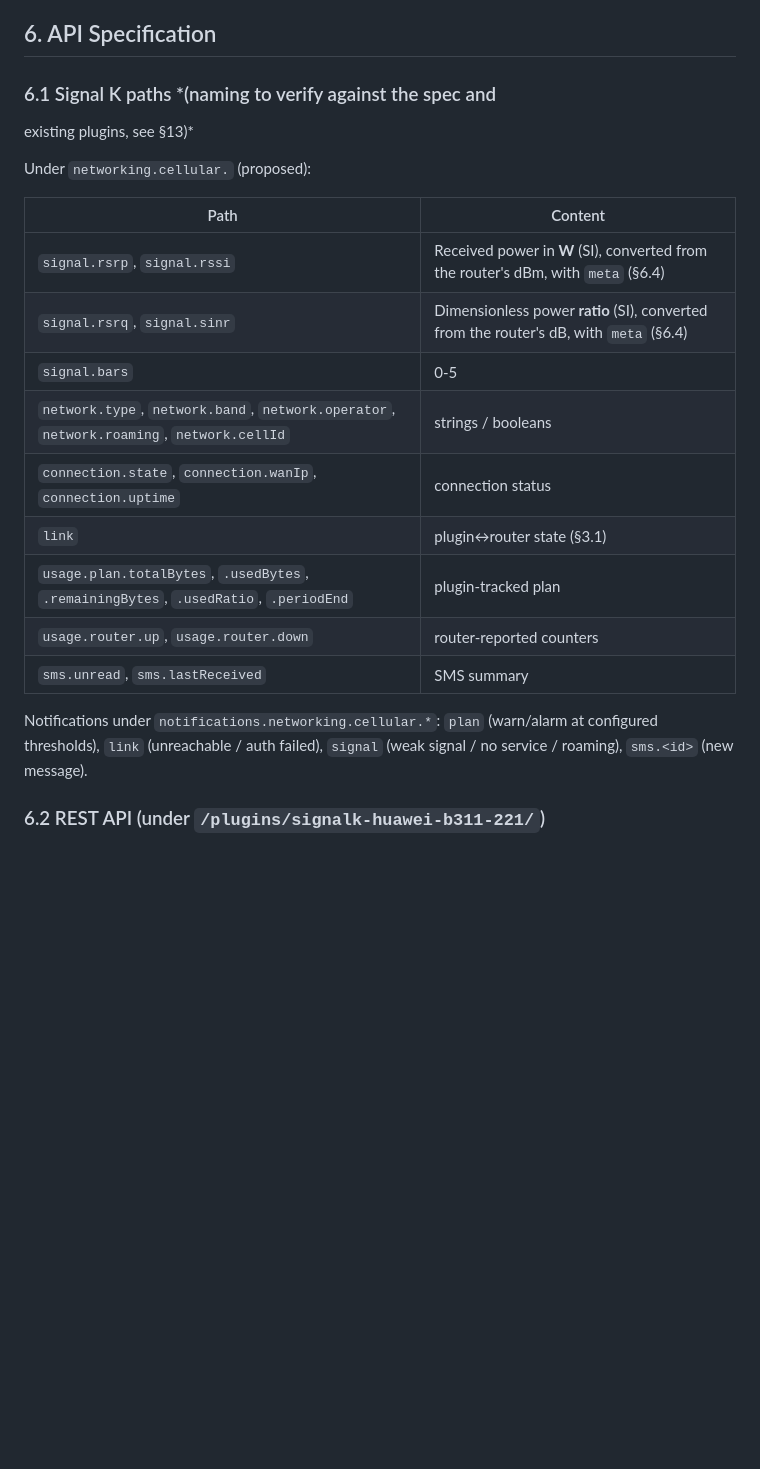
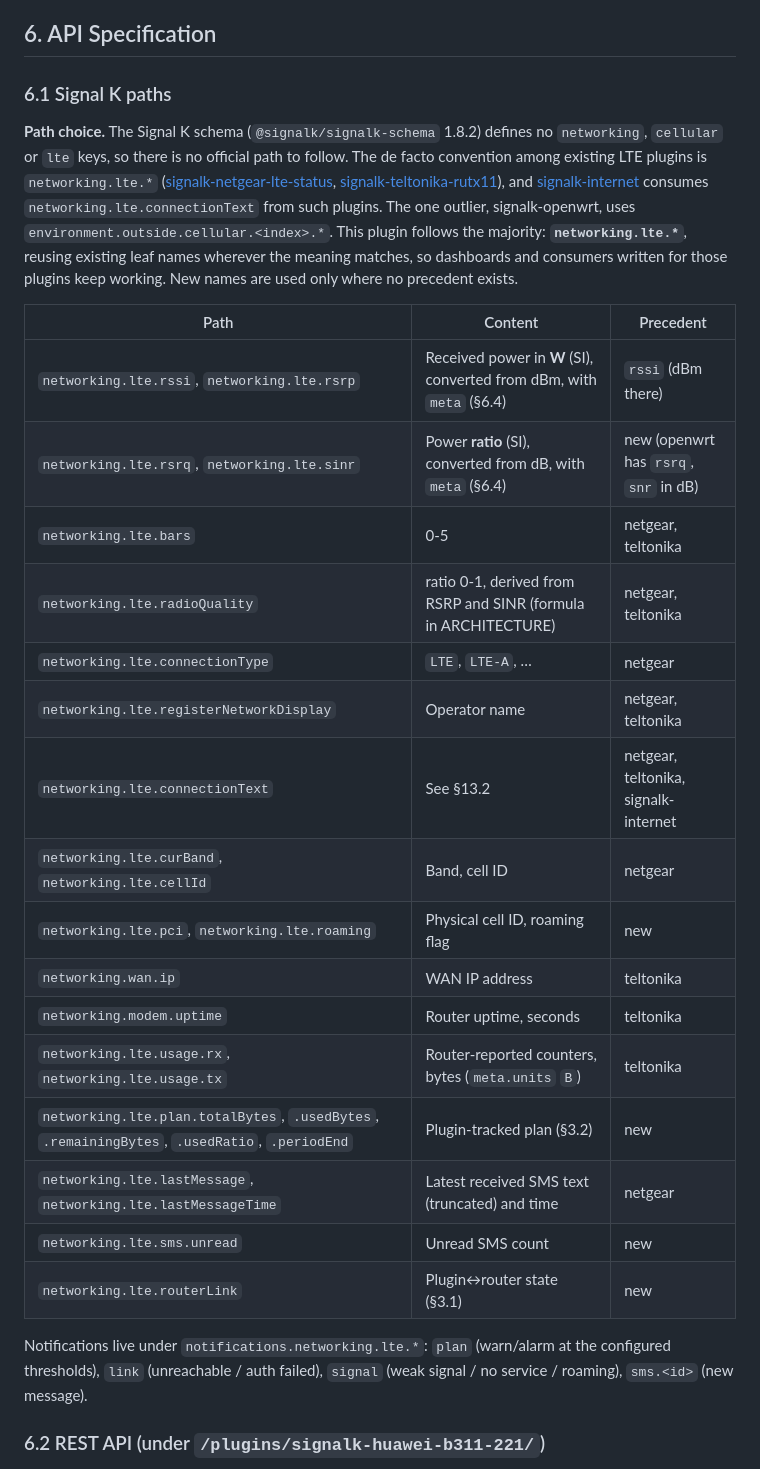
Before and after one commit to BoatHacks/signalk-huawei-B311-221-plugin, a Markdown page: SPEC.md, the part around one of its changes. Drawn GitHub-style; blank space fills up the shorter version.

```diff
--- a/SPEC.md
+++ b/SPEC.md
@@ -104,27 +104,45 @@ timestamps going stale is the signal consumers (and Status Tiles) use.
 
 ## 6. API Specification
 
-### 6.1 Signal K paths *(naming to verify against the spec and
-existing plugins, see §13)*
+### 6.1 Signal K paths
 
-Under `networking.cellular.` (proposed):
+**Path choice.** The Signal K schema (`@signalk/signalk-schema` 1.8.2)
+defines no `networking`, `cellular` or `lte` keys, so there is no
+official path to follow. The de facto convention among existing LTE
+plugins is `networking.lte.*`
+([signalk-netgear-lte-status](https://github.com/sbender9/signalk-netgear-lte-status),
+[signalk-teltonika-rutx11](https://github.com/meri-imperiumi/signalk-teltonika-rutx11)),
+and [signalk-internet](https://github.com/meri-imperiumi/signalk-internet)
+consumes `networking.lte.connectionText` from such plugins. The one
+outlier, signalk-openwrt, uses `environment.outside.cellular.<index>.*`.
+This plugin follows the majority: **`networking.lte.*`**, reusing
+existing leaf names wherever the meaning matches, so dashboards and
+consumers written for those plugins keep working. New names are used
+only where no precedent exists.
 
-| Path | Content |
-|---|---|
-| `signal.rsrp`, `signal.rssi` | Received power in **W** (SI), converted from the router's dBm, with `meta` (§6.4) |
-| `signal.rsrq`, `signal.sinr` | Dimensionless power **ratio** (SI), converted from the router's dB, with `meta` (§6.4) |
-| `signal.bars` | 0-5 |
-| `network.type`, `network.band`, `network.operator`, `network.roaming`, `network.cellId` | strings / booleans |
-| `connection.state`, `connection.wanIp`, `connection.uptime` | connection status |
-| `link` | plugin↔router state (§3.1) |
-| `usage.plan.totalBytes`, `.usedBytes`, `.remainingBytes`, `.usedRatio`, `.periodEnd` | plugin-tracked plan |
-| `usage.router.up`, `usage.router.down` | router-reported counters |
-| `sms.unread`, `sms.lastReceived` | SMS summary |
+| Path | Content | Precedent |
+|---|---|---|
+| `networking.lte.rssi`, `networking.lte.rsrp` | Received power in **W** (SI), converted from dBm, with `meta` (§6.4) | `rssi` (dBm there) |
+| `networking.lte.rsrq`, `networking.lte.sinr` | Power **ratio** (SI), converted from dB, with `meta` (§6.4) | new (openwrt has `rsrq`, `snr` in dB) |
+| `networking.lte.bars` | 0-5 | netgear, teltonika |
+| `networking.lte.radioQuality` | ratio 0-1, derived from RSRP and SINR (formula in ARCHITECTURE) | netgear, teltonika |
+| `networking.lte.connectionType` | `LTE`, `LTE-A`, … | netgear |
+| `networking.lte.registerNetworkDisplay` | Operator name | netgear, teltonika |
+| `networking.lte.connectionText` | See §13.2 | netgear, teltonika, signalk-internet |
+| `networking.lte.curBand`, `networking.lte.cellId` | Band, cell ID | netgear |
+| `networking.lte.pci`, `networking.lte.roaming` | Physical cell ID, roaming flag | new |
+| `networking.wan.ip` | WAN IP address | teltonika |
+| `networking.modem.uptime` | Router uptime, seconds | teltonika |
+| `networking.lte.usage.rx`, `networking.lte.usage.tx` | Router-reported counters, bytes (`meta.units` `B`) | teltonika |
+| `networking.lte.plan.totalBytes`, `.usedBytes`, `.remainingBytes`, `.usedRatio`, `.periodEnd` | Plugin-tracked plan (§3.2) | new |
+| `networking.lte.lastMessage`, `networking.lte.lastMessageTime` | Latest received SMS text (truncated) and time | netgear |
+| `networking.lte.sms.unread` | Unread SMS count | new |
+| `networking.lte.routerLink` | Plugin↔router state (§3.1) | new |
 
-Notifications under `notifications.networking.cellular.*`:
-`plan` (warn/alarm at configured thresholds), `link` (unreachable / auth
-failed), `signal` (weak signal / no service / roaming), `sms.<id>` (new
-message).
+Notifications live under `notifications.networking.lte.*`: `plan`
+(warn/alarm at the configured thresholds), `link` (unreachable / auth
+failed), `signal` (weak signal / no service / roaming), `sms.<id>`
+(new message).
 
 ### 6.2 REST API (under `/plugins/signalk-huawei-b311-221/`)
 
```
Also changed, not shown: other parts of SPEC.md (+26 -8 lines), ARCHITECTURE.md (+10 -0 lines).
